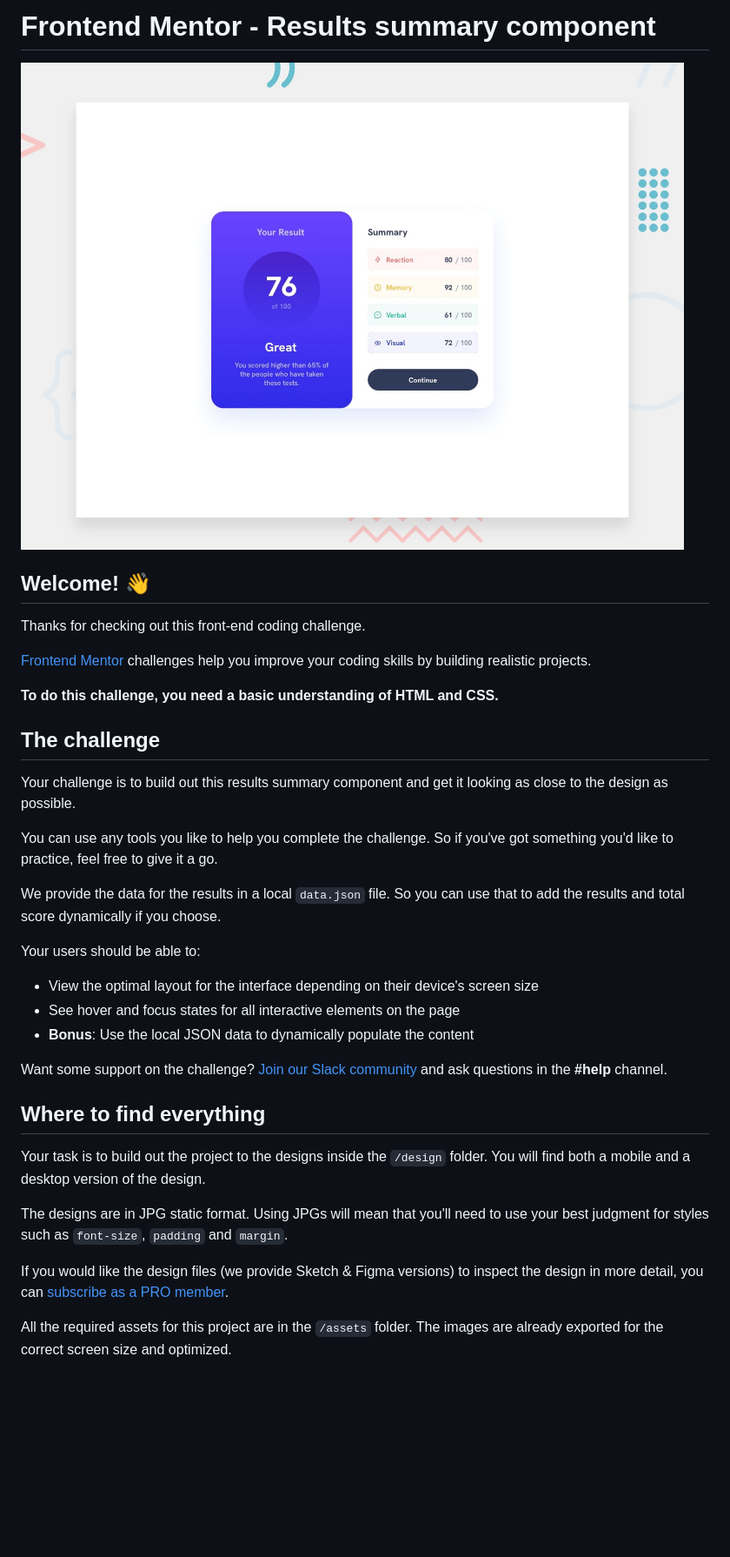
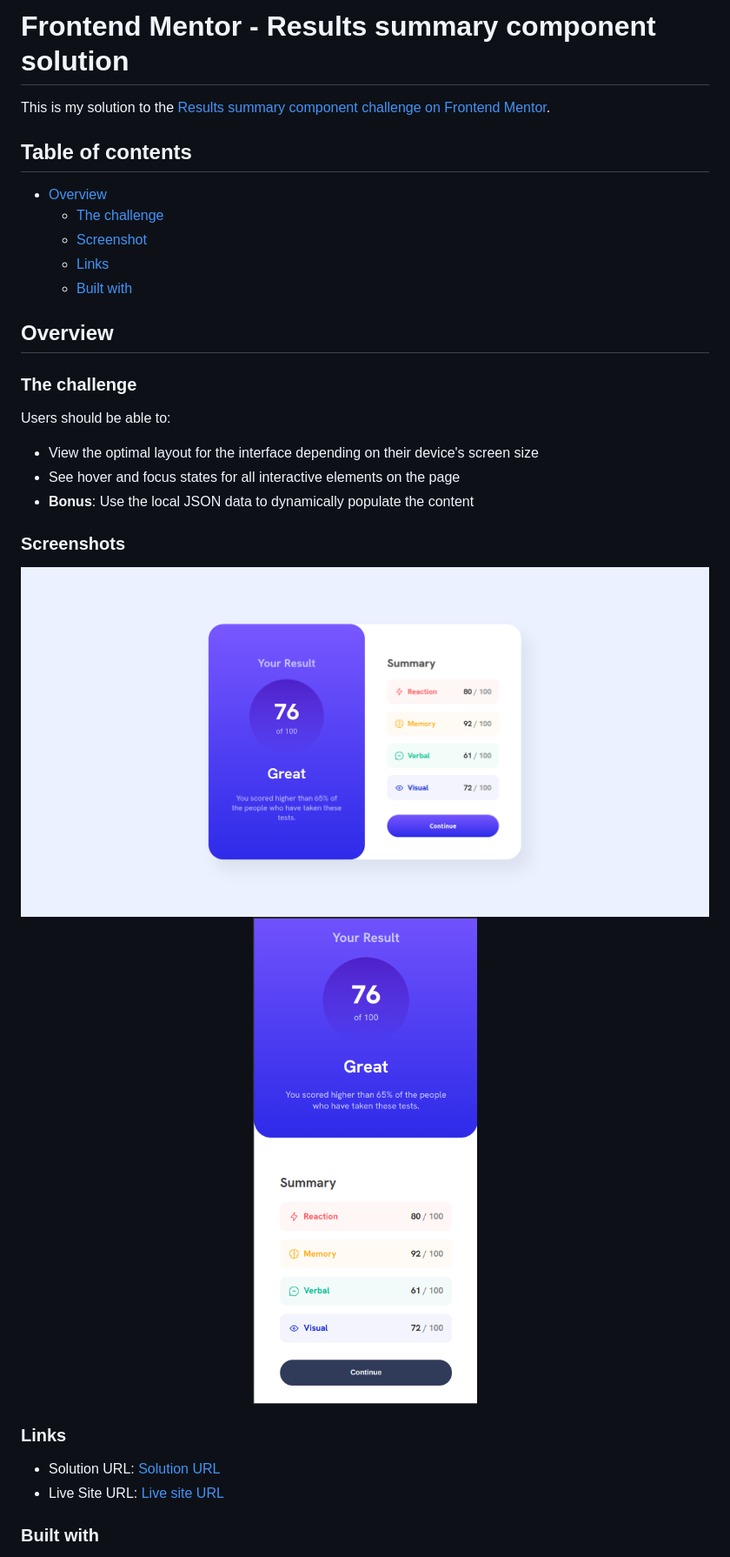
Before and after one commit to genfu94/results-summary-component, a Markdown page: README.md, the part around the change printed below. Shown: that part at 87% size. Drawn GitHub-style; pictures changed too: screenshots/mobile_version.png (added), screenshots/web_version.png (added); blank space fills up the shorter version.

```diff
--- a/README.md
+++ b/README.md
@@ -1,38 +1,36 @@
-# Frontend Mentor - Results summary component
+# Frontend Mentor - Results summary component solution
 
-![Design preview for the Results summary component coding challenge](./design/desktop-preview.jpg)
+This is my solution to the [Results summary component challenge on Frontend Mentor](https://www.frontendmentor.io/challenges/results-summary-component-CE_K6s0maV).
+## Table of contents
 
-## Welcome! 👋
+- [Overview](#overview)
+  - [The challenge](#the-challenge)
+  - [Screenshot](#screenshot)
+  - [Links](#links)
+  - [Built with](#built-with)
 
-Thanks for checking out this front-end coding challenge.
+## Overview
 
-[Frontend Mentor](https://www.frontendmentor.io) challenges help you improve your coding skills by building realistic projects.
+### The challenge
 
-**To do this challenge, you need a basic understanding of HTML and CSS.**
-
-## The challenge
-
-Your challenge is to build out this results summary component and get it looking as close to the design as possible.
-
-You can use any tools you like to help you complete the challenge. So if you've got something you'd like to practice, feel free to give it a go.
-
-We provide the data for the results in a local `data.json` file. So you can use that to add the results and total score dynamically if you choose.
-
-Your users should be able to:
+Users should be able to:
 
 - View the optimal layout for the interface depending on their device's screen size
 - See hover and focus states for all interactive elements on the page
 - **Bonus**: Use the local JSON data to dynamically populate the content
 
-Want some support on the challenge? [Join our Slack community](https://www.frontendmentor.io/slack) and ask questions in the **#help** channel.
+### Screenshots
 
-## Where to find everything
+<div align="center">
+  <img style="margin: auto" src="./screenshots/web_version.png"/>
+   <img style="height: 400px" src="./screenshots/mobile_version.png"/>
+</div>
 
-Your task is to build out the project to the designs inside the `/design` folder. You will find both a mobile and a desktop version of the design.
+### Links
 
-The designs are in JPG static format. Using JPGs will mean that you'll need to use your best judgment for styles such as `font-size`, `padding` and `margin`.
+- Solution URL: [Solution URL](https://www.frontendmentor.io/solutions/vanilla-js-interactive-component-N9DuG8UHol)
+- Live Site URL: [Live site URL](https://results-summary-component-eight-sage.vercel.app/)
 
-If you would like the design files (we provide Sketch & Figma versions) to inspect the design in more detail, you can [subscribe as a PRO member](https://www.frontendmentor.io/pro).
 
-All the required assets for this project are in the `/assets` folder. The images are already exported for the correct screen size and optimized.
+### Built with
 
```
Also changed, not shown: other parts of README.md (+5 -59 lines), README-template.md (deleted, +0 -112 lines).
